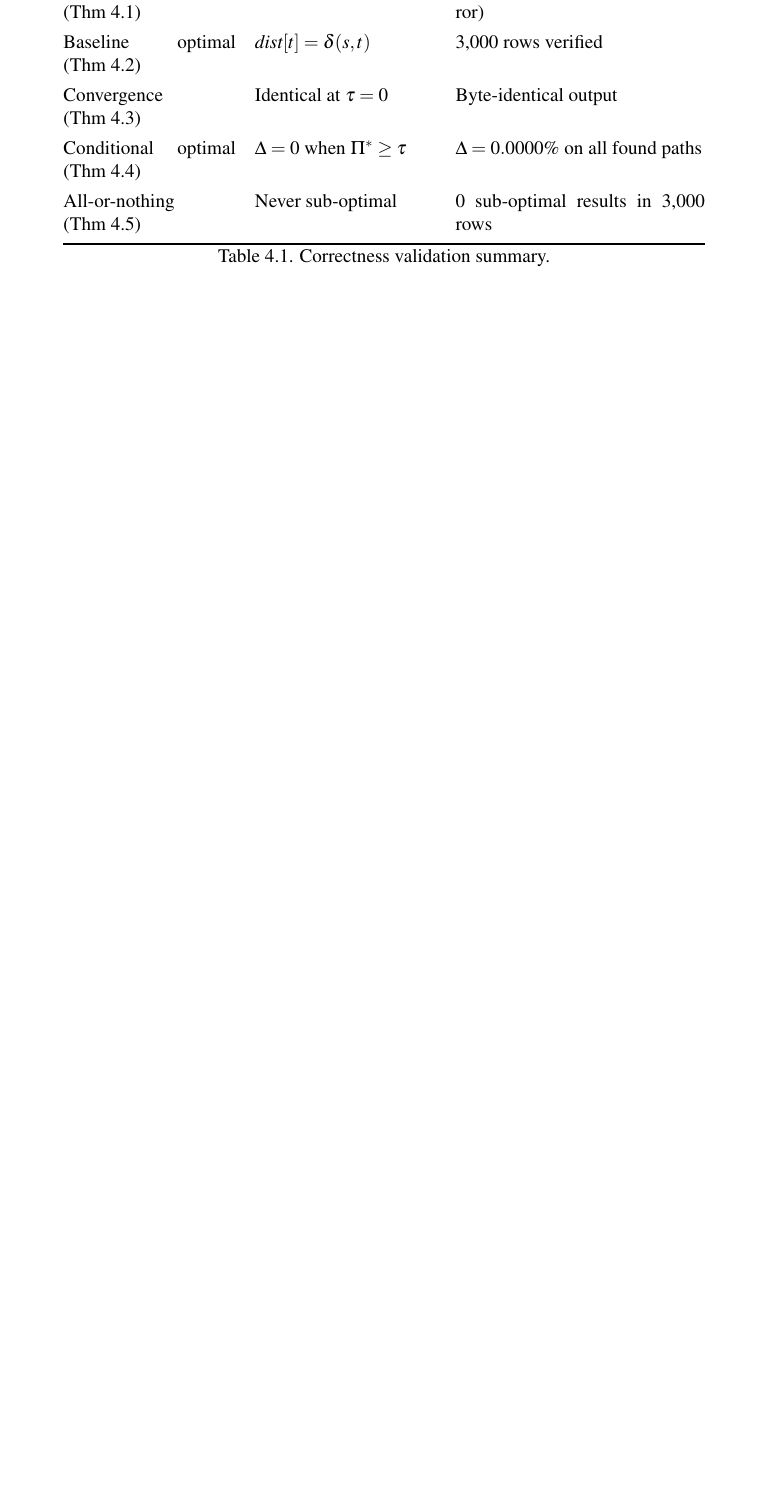
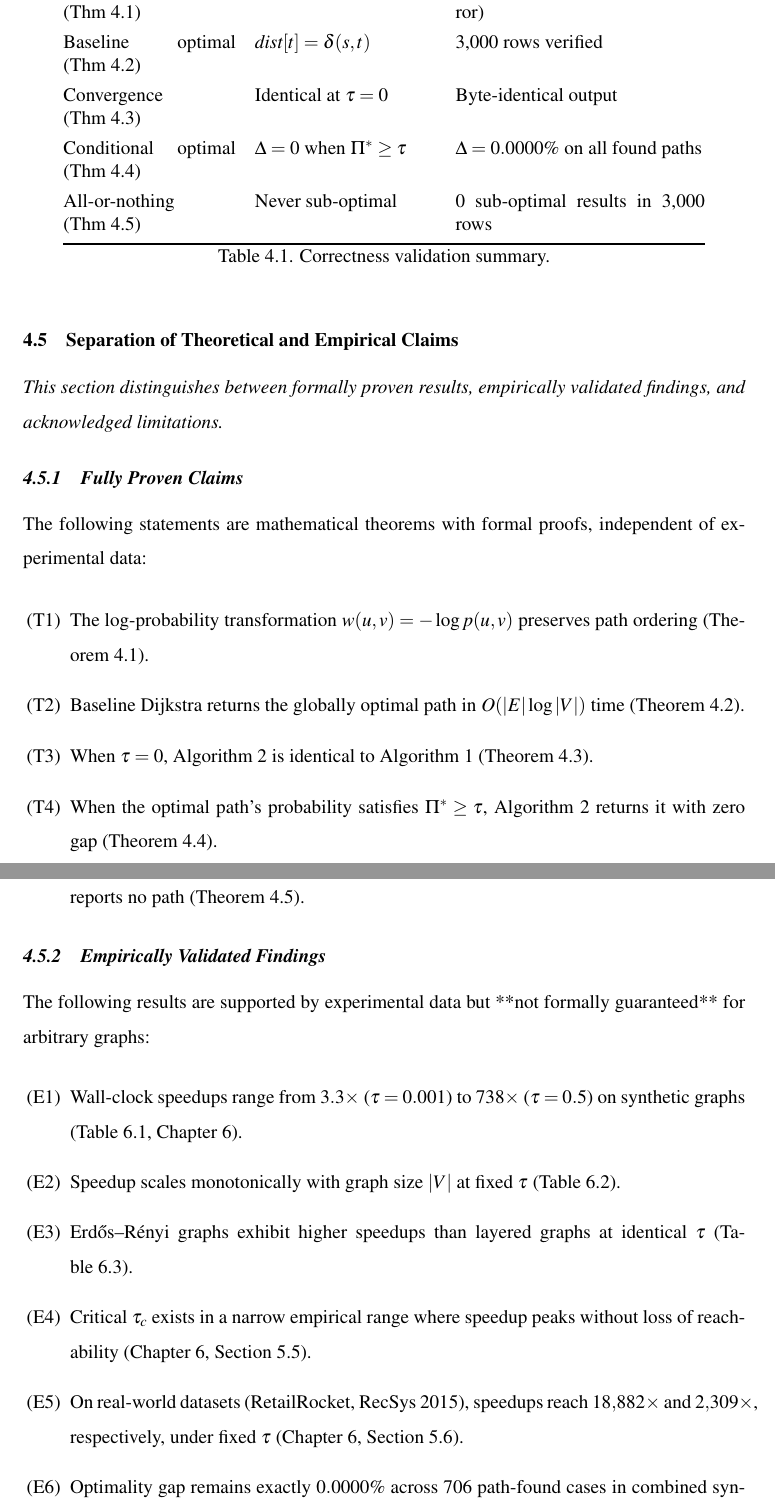
Before and after one commit to The-Two-Y-s/Customer-Journey-Path-Optimization, a LaTeX thesis (Progress_Report/main.tex, which reads Progress_Report/4b_-_correctness.tex): part of page 36 of 57 before the commit and two parts of pages 37 and 38 of 60 after it, the two joined at a grey line, cut so that both start at the same text, the shorter picture padded with empty space. Compiled offline with pdfLaTeX.

Commit message:
docs: address professor feedback on novelty, parameters, and claims separation

```diff
--- a/Progress_Report/4b_-_correctness.tex
+++ b/Progress_Report/4b_-_correctness.tex
@@ -113,3 +113,32 @@ All-or-nothing (Thm~\ref{thm:all_or_nothing}) & Never sub-optimal & 0 sub-optima
 \caption[Correctness validation summary]{Correctness validation summary.}
 \label{table:correctness_summary}
 \end{table}
+
+\section{Separation of Theoretical and Empirical Claims}
+
+\textit{This section distinguishes between formally proven results, empirically validated findings, and acknowledged limitations.}
+
+\subsection{Fully Proven Claims}
+
+The following statements are mathematical theorems with formal proofs, independent of experimental data:
+
+\begin{enumerate}
+\item[(T1)] The log-probability transformation $w(u,v) = -\log p(u,v)$ preserves path ordering (Theorem~\ref{thm:log_transform}).
+\item[(T2)] Baseline Dijkstra returns the globally optimal path in $O(|E|\log|V|)$ time (Theorem~\ref{thm:baseline_optimal}).
+\item[(T3)] When $\tau = 0$, Algorithm~2 is identical to Algorithm~1 (Theorem~\ref{thm:convergence}).
+\item[(T4)] When the optimal path's probability satisfies $\Pi^* \geq \tau$, Algorithm~2 returns it with zero gap (Theorem~\ref{thm:conditional}).
+\item[(T5)] Algorithm~2 never returns a sub-optimal path; it either returns the global optimum or reports no path (Theorem~\ref{thm:all_or_nothing}).
+\end{enumerate}
+
+\subsection{Empirically Validated Findings}
+
+The following results are supported by experimental data but **not formally guaranteed** for arbitrary graphs:
+
+\begin{enumerate}
+\item[(E1)] Wall-clock speedups range from $3.3\times$ ($\tau=0.001$) to $738\times$ ($\tau=0.5$) on synthetic graphs (Table~\ref{table:speedup_tau}, Chapter~\ref{chap:results}).
+\item[(E2)] Speedup scales monotonically with graph size $|V|$ at fixed $\tau$ (Table~\ref{table:speedup_size}).
+\item[(E3)] Erd\H{o}s--R\'{e}nyi graphs exhibit higher speedups than layered graphs at identical $\tau$ (Table~\ref{table:speedup_graph_type}).
+\item[(E4)] Critical $\tau_c$ exists in a narrow empirical range where speedup peaks without loss of reachability (Chapter~\ref{chap:results}, Section~5.5).
+\item[(E5)] On real-world datasets (RetailRocket, RecSys~2015), speedups reach $18{,}882\times$ and $2{,}309\times$, respectively, under fixed $\tau$ (Chapter~\ref{chap:results}, Section~5.6).
+\item[(E6)] Optimality gap remains exactly $0.0000\%$ across 706 path-found cases in combined synthetic and real experiments (all tested configurations).
+\end{enumerate}
```
Also changed, not shown: Progress_Report/2_-_introduction.tex (+1 -3 lines), Progress_Report/4b_-_correctness.tex (11 more changed lines), 1 other file.
